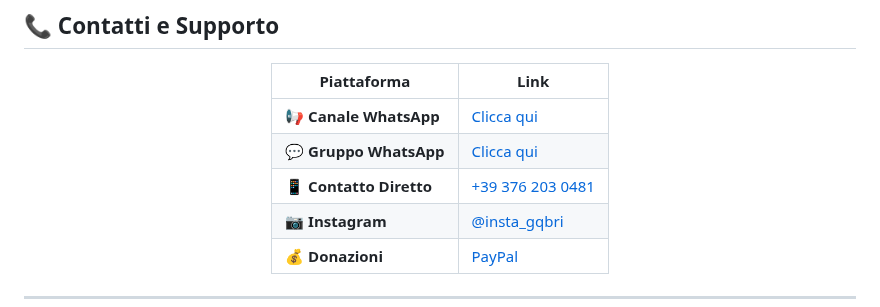
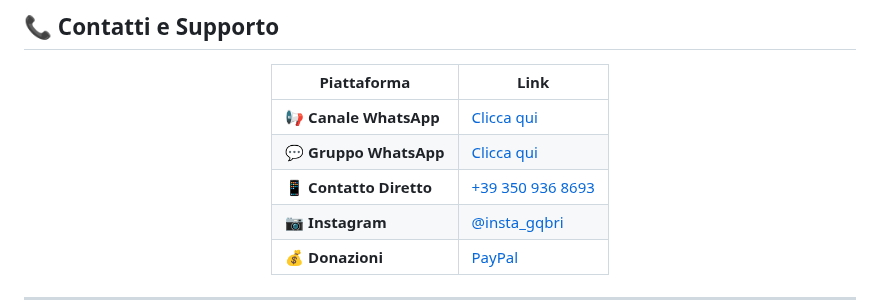
Before and after one commit to wwwmattiaa/Gab333, a Markdown page: README.md, the part around the change. Rendered like a GitHub page.

```diff
--- a/README.md
+++ b/README.md
@@ -118,7 +118,7 @@ cd /sdcard && rm -rf Gab333 && git clone https://github.com/GabWT333/Gab333.git
 |-------------|------|
 | 📢 **Canale WhatsApp** | [Clicca qui](https://whatsapp.com/channel/0029VauhQviCsU9Ibrwlkb0h) |
 | 💬 **Gruppo WhatsApp** | [Clicca qui](https://chat.whatsapp.com/JhrcigFtXpW4OzdhE9Jdq3) |
-| 📱 **Contatto Diretto** | [+39 376 203 0481](https://wa.me/393762030481) |
+| 📱 **Contatto Diretto** | [+39 350 936 8693](https://wa.me/+393509368693) |
 | 📷 **Instagram** | [@insta_gqbri](https://www.instagram.com/insta_gqbri) |
 | 💰 **Donazioni** | [PayPal](https://www.paypal.me/Gabgithub) |
 
```
